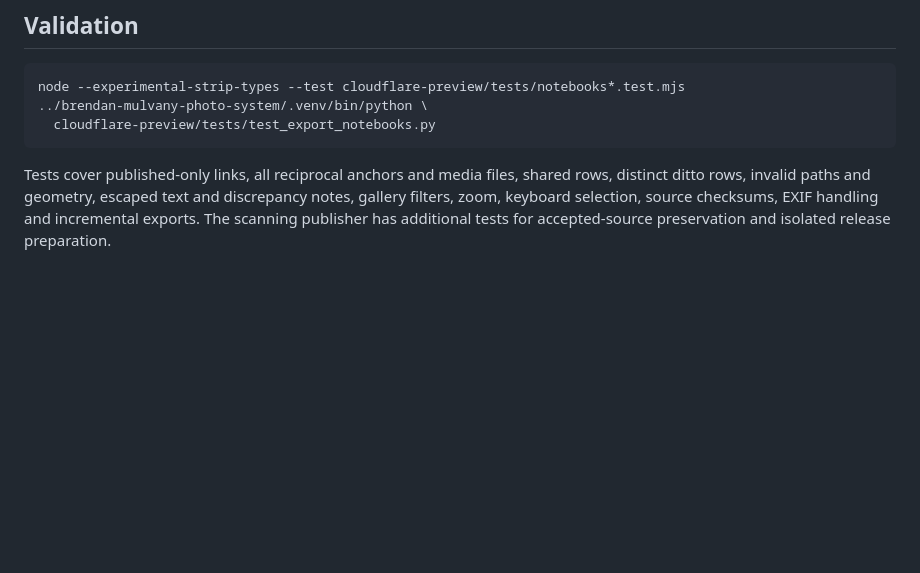
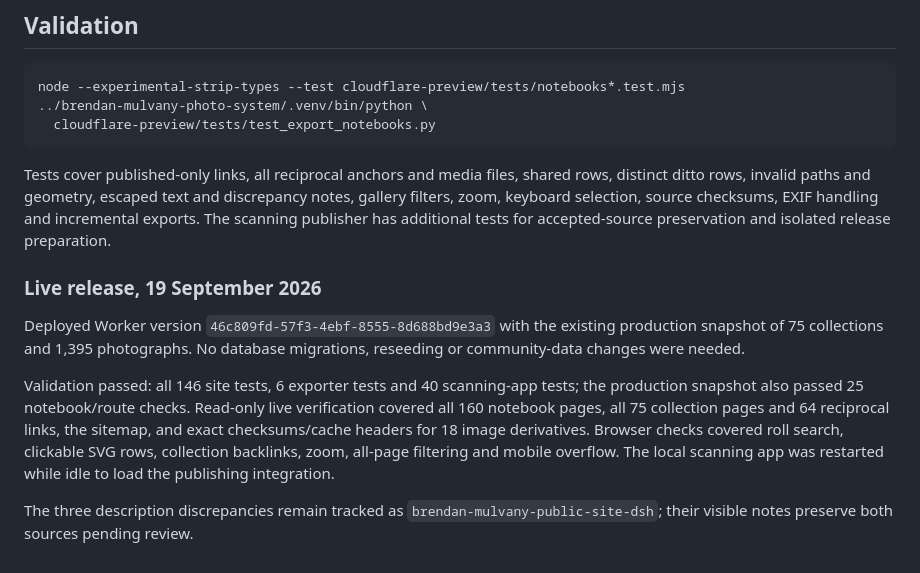
Before and after one commit to IanMulvany/brendan-mulvany-public-site, a Markdown page: cloudflare-preview/NOTEBOOKS.md, the part around the change. GitHub-like rendering; blank space fills up the shorter version.

Commit message:
Record live notebook release verification

````diff
--- a/cloudflare-preview/NOTEBOOKS.md
+++ b/cloudflare-preview/NOTEBOOKS.md
@@ -43,3 +43,11 @@ node --experimental-strip-types --test cloudflare-preview/tests/notebooks*.test.
 ```
 
 Tests cover published-only links, all reciprocal anchors and media files, shared rows, distinct ditto rows, invalid paths and geometry, escaped text and discrepancy notes, gallery filters, zoom, keyboard selection, source checksums, EXIF handling and incremental exports. The scanning publisher has additional tests for accepted-source preservation and isolated release preparation.
+
+### Live release, 19 September 2026
+
+Deployed Worker version `46c809fd-57f3-4ebf-8555-8d688bd9e3a3` with the existing production snapshot of 75 collections and 1,395 photographs. No database migrations, reseeding or community-data changes were needed.
+
+Validation passed: all 146 site tests, 6 exporter tests and 40 scanning-app tests; the production snapshot also passed 25 notebook/route checks. Read-only live verification covered all 160 notebook pages, all 75 collection pages and 64 reciprocal links, the sitemap, and exact checksums/cache headers for 18 image derivatives. Browser checks covered roll search, clickable SVG rows, collection backlinks, zoom, all-page filtering and mobile overflow. The local scanning app was restarted while idle to load the publishing integration.
+
+The three description discrepancies remain tracked as `brendan-mulvany-public-site-dsh`; their visible notes preserve both sources pending review.
````
